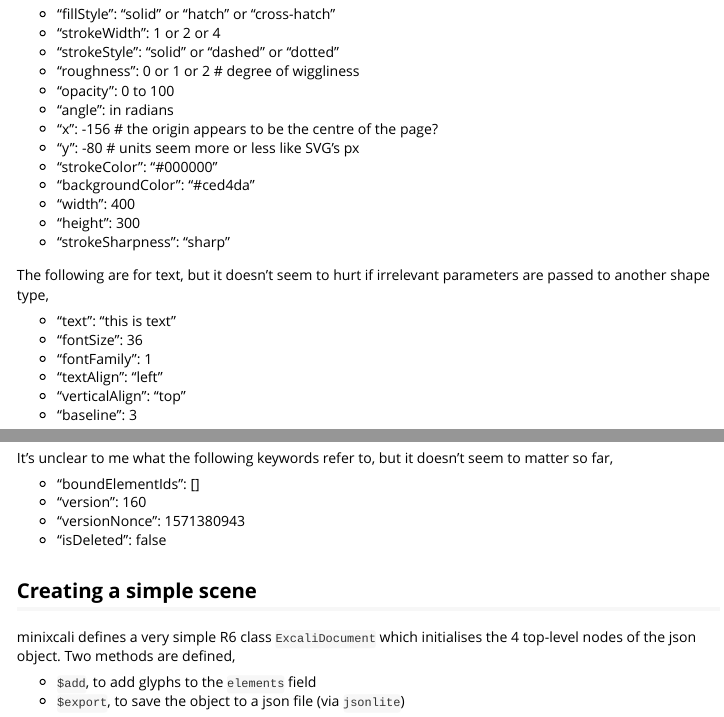
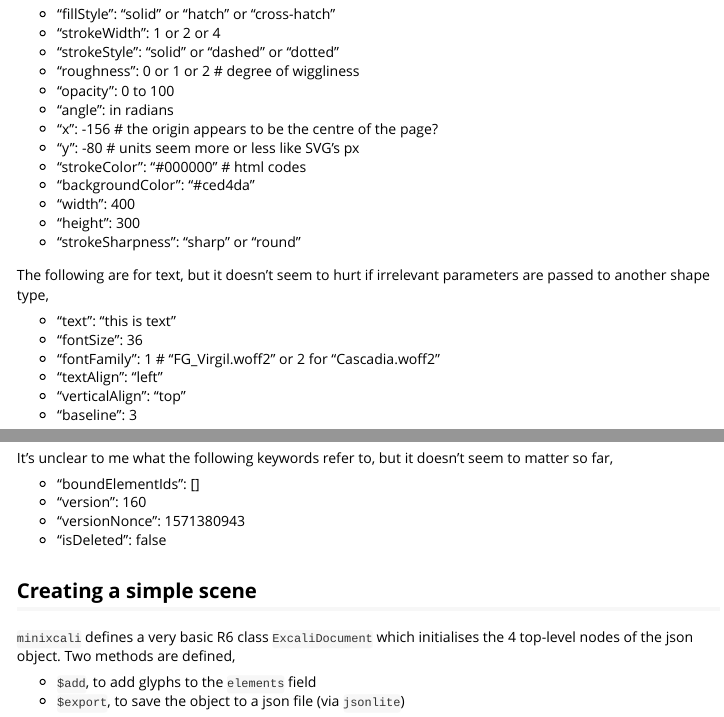
Before and after one commit to baptiste/minixcali, an R Markdown document (vignettes/Overview.Rmd): the page in a window 1100 px wide, from 910 px down, and a second part further down, joined at a grey line. Rendered offline with R 4.5, knitr and Pandoc, with nearby package versions; some code elsewhere in the file could not run offline; common packages that the code uses without loading them are loaded.

Commit message:
more details

```diff
--- a/vignettes/Overview.Rmd
+++ b/vignettes/Overview.Rmd
@@ -67,17 +67,17 @@ Most attributes are pretty straight-forward,
 - "angle": in radians
 - "x": -156 # the origin appears to be the centre of the page?
 - "y": -80  # units seem more or less like SVG's px
-- "strokeColor": "#000000"
+- "strokeColor": "#000000" # html codes
 - "backgroundColor": "#ced4da"
 - "width": 400
 - "height": 300
-- "strokeSharpness": "sharp"
+- "strokeSharpness": "sharp" or "round"
 
 The following are for text, but it doesn't seem to hurt if irrelevant parameters are passed to another shape type,
 
 - "text": "this is text"
 - "fontSize": 36
-- "fontFamily": 1
+- "fontFamily": 1 # "FG_Virgil.woff2" or 2 for "Cascadia.woff2"
 - "textAlign": "left"
 - "verticalAlign": "top"
 - "baseline": 3
@@ -97,7 +97,7 @@ It's unclear to me what the following keywords refer to, but it doesn't seem to
 
 ## Creating a simple scene
 
-minixcali defines a very simple R6 class `ExcaliDocument` which initialises the 4 top-level nodes of the json object. Two methods are defined,
+`minixcali` defines a very basic R6 class `ExcaliDocument` which initialises the 4 top-level nodes of the json object. Two methods are defined,
 
 - `$add`, to add glyphs to the `elements` field
 - `$export`, to save the object to a json file (via `jsonlite`)
--- a/vignettes/testing.json
+++ b/vignettes/testing.json
@@ -22,7 +22,7 @@
       "groupIds": [],
       "boundElementIds": null,
       "id": "da8c2828c27a0968aa99ed417f79812b",
-      "seed": 590186774,
+      "seed": 1692674995,
       "version": 32,
       "versionNonce": 784119031
     },
@@ -45,7 +45,7 @@
       "groupIds": [],
       "boundElementIds": null,
       "id": "6d91efd7df32ed8912b13456a914e011",
-      "seed": 1759344189,
+      "seed": 335855482,
       "version": 32,
       "versionNonce": 784119031
     },
@@ -68,7 +68,7 @@
       "groupIds": [],
       "boundElementIds": null,
       "id": "fddf378d67737d3f7bd6deb50b733ce3",
-      "seed": 509903840,
+      "seed": 2099891502,
       "version": 32,
       "versionNonce": 784119031
     }
```
